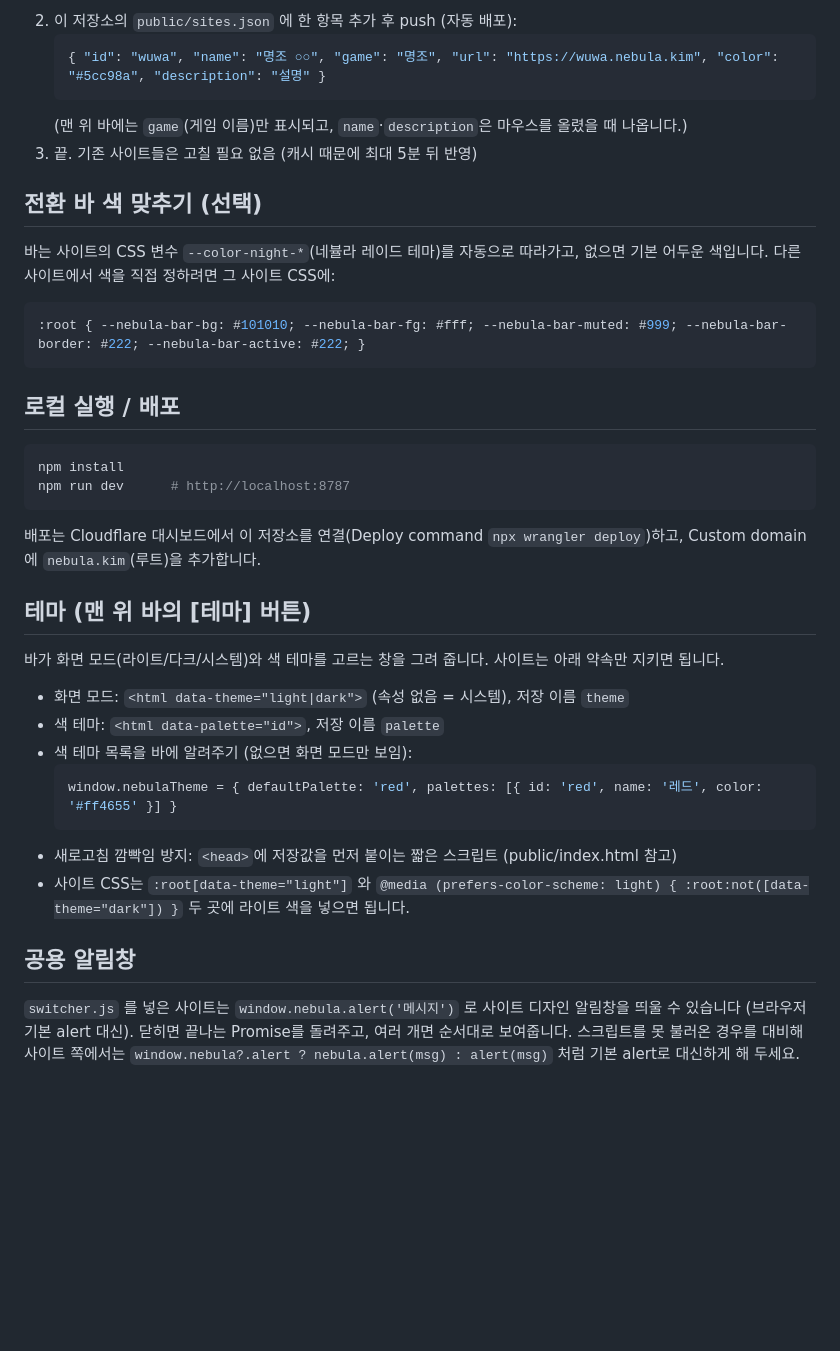
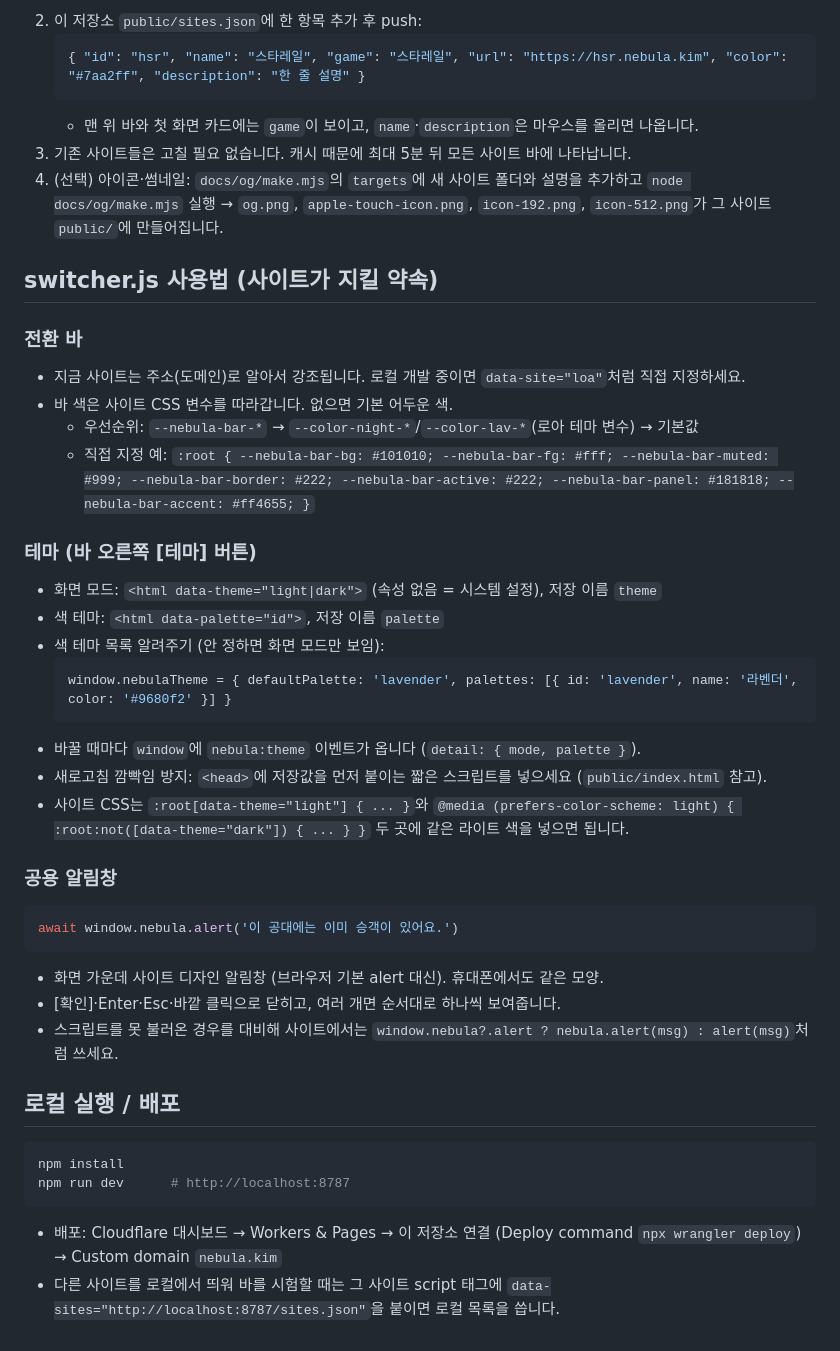
Before and after one commit to Nebula-sw/nebula-hub, a Markdown page: README.md, the part around one of its changes. GitHub-like rendering; blank space fills up the shorter version.

Commit message:
Rewrite README
Co-Authored-By: Claude Opus 5.5 <noreply@anthropic.com>
Claude-Session: https://claude.ai/code/session_01Su57iBfwL4U4YXjFaxmse8

````diff
--- a/README.md
+++ b/README.md
@@ -17,18 +42,39 @@
    ```
-2. 이 저장소의 `public/sites.json` 에 한 항목 추가 후 push (자동 배포):
+2. 이 저장소 `public/sites.json`에 한 항목 추가 후 push:
    ```json
-   { "id": "wuwa", "name": "명조 ○○", "game": "명조", "url": "https://wuwa.nebula.kim", "color": "#5cc98a", "description": "설명" }
+   { "id": "hsr", "name": "스타레일", "game": "스타레일", "url": "https://hsr.nebula.kim", "color": "#7aa2ff", "description": "한 줄 설명" }
    ```
-   (맨 위 바에는 `game`(게임 이름)만 표시되고, `name`·`description`은 마우스를 올렸을 때 나옵니다.)
-3. 끝. 기존 사이트들은 고칠 필요 없음 (캐시 때문에 최대 5분 뒤 반영)
+   - 맨 위 바와 첫 화면 카드에는 `game`이 보이고, `name`·`description`은 마우스를 올리면 나옵니다.
+3. 기존 사이트들은 고칠 필요 없습니다. 캐시 때문에 최대 5분 뒤 모든 사이트 바에 나타납니다.
+4. (선택) 아이콘·썸네일: `docs/og/make.mjs`의 `targets`에 새 사이트 폴더와 설명을 추가하고 `node docs/og/make.mjs` 실행
+   → `og.png`, `apple-touch-icon.png`, `icon-192.png`, `icon-512.png`가 그 사이트 `public/`에 만들어집니다.
 
-## 전환 바 색 맞추기 (선택)
+## switcher.js 사용법 (사이트가 지킬 약속)
 
-바는 사이트의 CSS 변수 `--color-night-*`(네뷸라 레이드 테마)를 자동으로 따라가고, 없으면 기본 어두운 색입니다.
-다른 사이트에서 색을 직접 정하려면 그 사이트 CSS에:
-```css
-:root { --nebula-bar-bg: #101010; --nebula-bar-fg: #fff; --nebula-bar-muted: #999; --nebula-bar-border: #222; --nebula-bar-active: #222; }
+### 전환 바
+- 지금 사이트는 주소(도메인)로 알아서 강조됩니다. 로컬 개발 중이면 `data-site="loa"`처럼 직접 지정하세요.
+- 바 색은 사이트 CSS 변수를 따라갑니다. 없으면 기본 어두운 색.
+  - 우선순위: `--nebula-bar-*` → `--color-night-*`/`--color-lav-*`(로아 테마 변수) → 기본값
+  - 직접 지정 예: `:root { --nebula-bar-bg: #101010; --nebula-bar-fg: #fff; --nebula-bar-muted: #999; --nebula-bar-border: #222; --nebula-bar-active: #222; --nebula-bar-panel: #181818; --nebula-bar-accent: #ff4655; }`
+
+### 테마 (바 오른쪽 [테마] 버튼)
+- 화면 모드: `<html data-theme="light|dark">` (속성 없음 = 시스템 설정), 저장 이름 `theme`
+- 색 테마: `<html data-palette="id">`, 저장 이름 `palette`
+- 색 테마 목록 알려주기 (안 정하면 화면 모드만 보임):
+  ```js
+  window.nebulaTheme = { defaultPalette: 'lavender', palettes: [{ id: 'lavender', name: '라벤더', color: '#9680f2' }] }
+  ```
+- 바꿀 때마다 `window`에 `nebula:theme` 이벤트가 옵니다 (`detail: { mode, palette }`).
+- 새로고침 깜빡임 방지: `<head>`에 저장값을 먼저 붙이는 짧은 스크립트를 넣으세요 (`public/index.html` 참고).
+- 사이트 CSS는 `:root[data-theme="light"] { ... }`와 `@media (prefers-color-scheme: light) { :root:not([data-theme="dark"]) { ... } }` 두 곳에 같은 라이트 색을 넣으면 됩니다.
+
+### 공용 알림창
+```js
+await window.nebula.alert('이 공대에는 이미 승객이 있어요.')
 ```
+- 화면 가운데 사이트 디자인 알림창 (브라우저 기본 alert 대신). 휴대폰에서도 같은 모양.
+- [확인]·Enter·Esc·바깥 클릭으로 닫히고, 여러 개면 순서대로 하나씩 보여줍니다.
+- 스크립트를 못 불러온 경우를 대비해 사이트에서는 `window.nebula?.alert ? nebula.alert(msg) : alert(msg)`처럼 쓰세요.
 
 ## 로컬 실행 / 배포
 
@@ -36,23 +82,6 @@
 npm install
 npm run dev      # http://localhost:8787
 ```
-배포는 Cloudflare 대시보드에서 이 저장소를 연결(Deploy command `npx wrangler deploy`)하고, Custom domain에 `nebula.kim`(루트)을 추가합니다.
 
-## 테마 (맨 위 바의 [테마] 버튼)
-
-바가 화면 모드(라이트/다크/시스템)와 색 테마를 고르는 창을 그려 줍니다. 사이트는 아래 약속만 지키면 됩니다.
-
-- 화면 모드: `<html data-theme="light|dark">` (속성 없음 = 시스템), 저장 이름 `theme`
-- 색 테마: `<html data-palette="id">`, 저장 이름 `palette`
-- 색 테마 목록을 바에 알려주기 (없으면 화면 모드만 보임):
-  ```js
-  window.nebulaTheme = { defaultPalette: 'red', palettes: [{ id: 'red', name: '레드', color: '#ff4655' }] }
-  ```
-- 새로고침 깜빡임 방지: `<head>`에 저장값을 먼저 붙이는 짧은 스크립트 (public/index.html 참고)
-- 사이트 CSS는 `:root[data-theme="light"]` 와 `@media (prefers-color-scheme: light) { :root:not([data-theme="dark"]) }` 두 곳에 라이트 색을 넣으면 됩니다.
-
-## 공용 알림창
-
-`switcher.js` 를 넣은 사이트는 `window.nebula.alert('메시지')` 로 사이트 디자인 알림창을 띄울 수 있습니다 (브라우저 기본 alert 대신).
-닫히면 끝나는 Promise를 돌려주고, 여러 개면 순서대로 보여줍니다. 스크립트를 못 불러온 경우를 대비해 사이트 쪽에서는
-`window.nebula?.alert ? nebula.alert(msg) : alert(msg)` 처럼 기본 alert로 대신하게 해 두세요.
+- 배포: Cloudflare 대시보드 → Workers & Pages → 이 저장소 연결 (Deploy command `npx wrangler deploy`) → Custom domain `nebula.kim`
+- 다른 사이트를 로컬에서 띄워 바를 시험할 때는 그 사이트 script 태그에 `data-sites="http://localhost:8787/sites.json"`을 붙이면 로컬 목록을 씁니다.
````
Also changed, not shown: other parts of README.md (+33 -8 lines).
